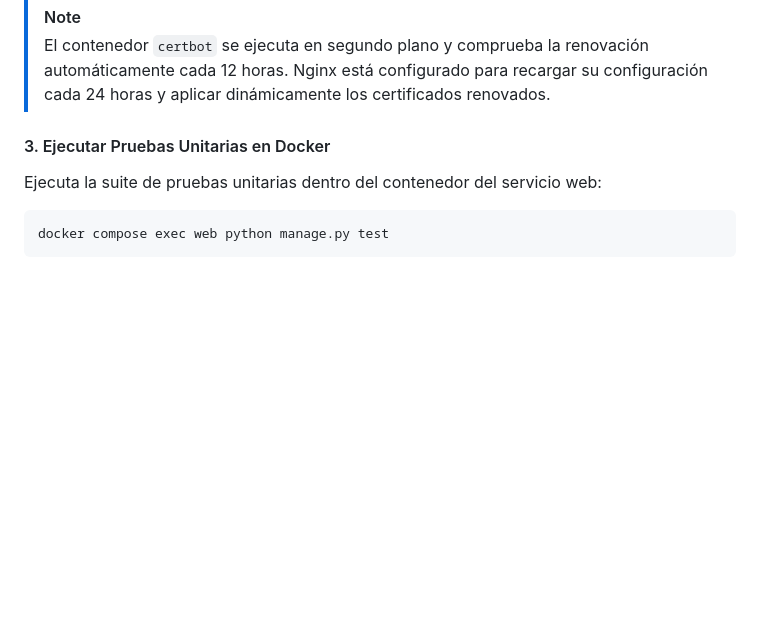
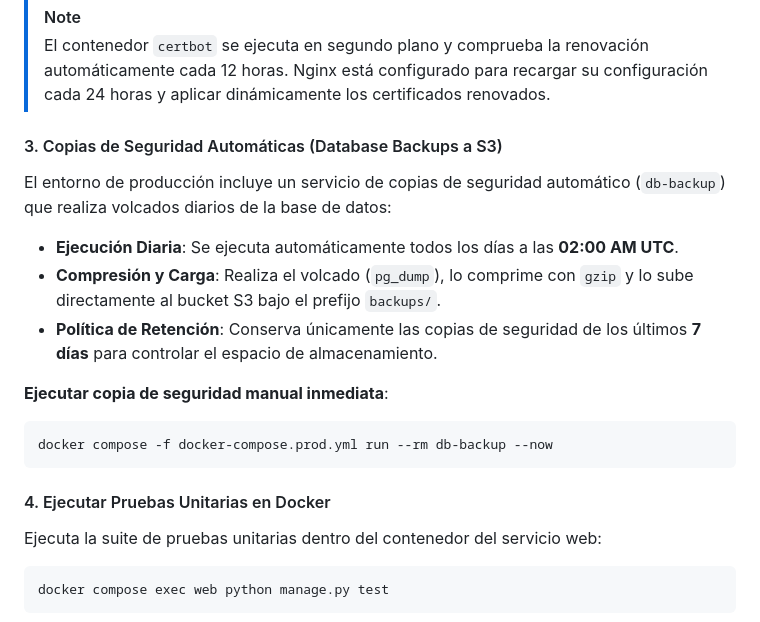
Before and after one commit to hooperits/LegalDocs-Manager, a Markdown page: README.md, the part around the change. Drawn GitHub-style; blank space fills up the shorter version.

Commit message:
docs(backup): documentar estrategia de backup automatica en readme y deployment

````diff
--- a/README.md
+++ b/README.md
@@ -813,7 +813,19 @@ Una vez aprovisionado:
 > [!NOTE]
 > El contenedor `certbot` se ejecuta en segundo plano y comprueba la renovación automáticamente cada 12 horas. Nginx está configurado para recargar su configuración cada 24 horas y aplicar dinámicamente los certificados renovados.
 
-#### 3. Ejecutar Pruebas Unitarias en Docker
+#### 3. Copias de Seguridad Automáticas (Database Backups a S3)
+
+El entorno de producción incluye un servicio de copias de seguridad automático (`db-backup`) que realiza volcados diarios de la base de datos:
+- **Ejecución Diaria**: Se ejecuta automáticamente todos los días a las **02:00 AM UTC**.
+- **Compresión y Carga**: Realiza el volcado (`pg_dump`), lo comprime con `gzip` y lo sube directamente al bucket S3 bajo el prefijo `backups/`.
+- **Política de Retención**: Conserva únicamente las copias de seguridad de los últimos **7 días** para controlar el espacio de almacenamiento.
+
+**Ejecutar copia de seguridad manual inmediata**:
+```bash
+docker compose -f docker-compose.prod.yml run --rm db-backup --now
+```
+
+#### 4. Ejecutar Pruebas Unitarias en Docker
 
 Ejecuta la suite de pruebas unitarias dentro del contenedor del servicio web:
 
````
Also changed, not shown: DEPLOYMENT.md (+23 -33 lines).
